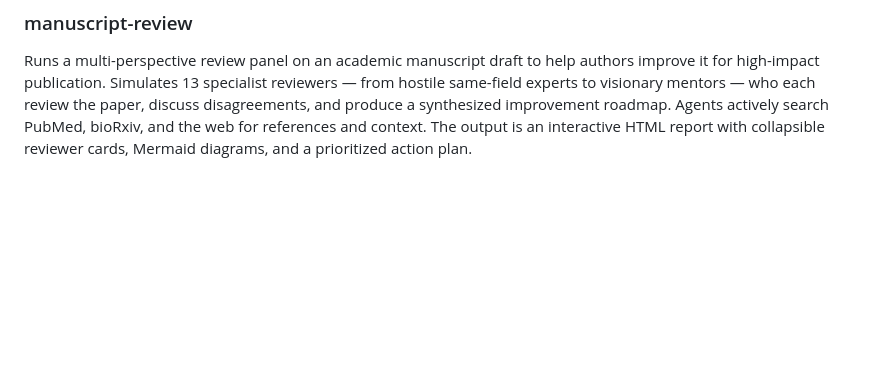
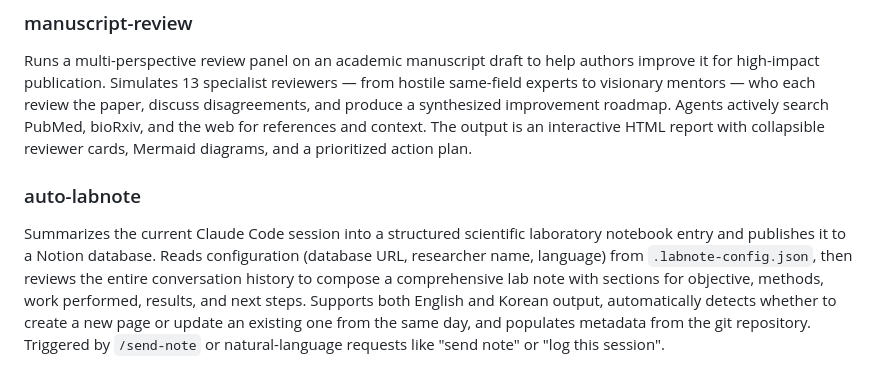
Before and after one commit to hyeshik/qbio-skills, a Markdown page: README.md, the part around the change. Drawn GitHub-style; blank space fills up the shorter version.

Commit message:
Add auto-labnote skill for publishing session lab notes to Notion

```diff
--- a/README.md
+++ b/README.md
@@ -31,3 +31,7 @@ Generates a podcast-style in-depth scientific interview that introduces an acade
 ### manuscript-review
 
 Runs a multi-perspective review panel on an academic manuscript draft to help authors improve it for high-impact publication. Simulates 13 specialist reviewers — from hostile same-field experts to visionary mentors — who each review the paper, discuss disagreements, and produce a synthesized improvement roadmap. Agents actively search PubMed, bioRxiv, and the web for references and context. The output is an interactive HTML report with collapsible reviewer cards, Mermaid diagrams, and a prioritized action plan.
+
+### auto-labnote
+
+Summarizes the current Claude Code session into a structured scientific laboratory notebook entry and publishes it to a Notion database. Reads configuration (database URL, researcher name, language) from `.labnote-config.json`, then reviews the entire conversation history to compose a comprehensive lab note with sections for objective, methods, work performed, results, and next steps. Supports both English and Korean output, automatically detects whether to create a new page or update an existing one from the same day, and populates metadata from the git repository. Triggered by `/send-note` or natural-language requests like "send note" or "log this session".
```
Also changed, not shown: auto-labnote/SKILL.md (added, +220 -0 lines).
